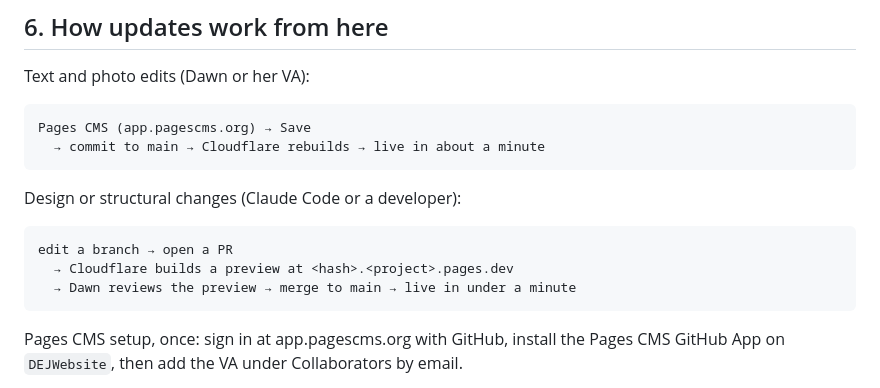
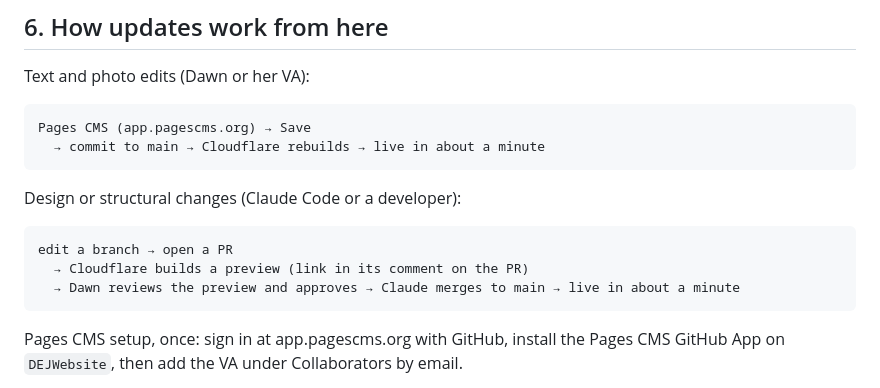
Before and after one commit to DawnEdwardsJ/DEJWebsite, a Markdown page: docs/DEPLOY-CLOUDFLARE.md, the part around the change. Rendered like a GitHub page.

````diff
--- a/docs/DEPLOY-CLOUDFLARE.md
+++ b/docs/DEPLOY-CLOUDFLARE.md
@@ -184,8 +184,8 @@ Design or structural changes (Claude Code or a developer):
 
 ```
 edit a branch → open a PR
-  → Cloudflare builds a preview at <hash>.<project>.pages.dev
-  → Dawn reviews the preview → merge to main → live in under a minute
+  → Cloudflare builds a preview (link in its comment on the PR)
+  → Dawn reviews the preview and approves → Claude merges to main → live in about a minute
 ```
 
 Pages CMS setup, once: sign in at app.pagescms.org with GitHub, install the Pages CMS GitHub
````
Also changed, not shown: CLAUDE.md (+21 -0 lines), HANDOVER.md (+2 -2 lines).
